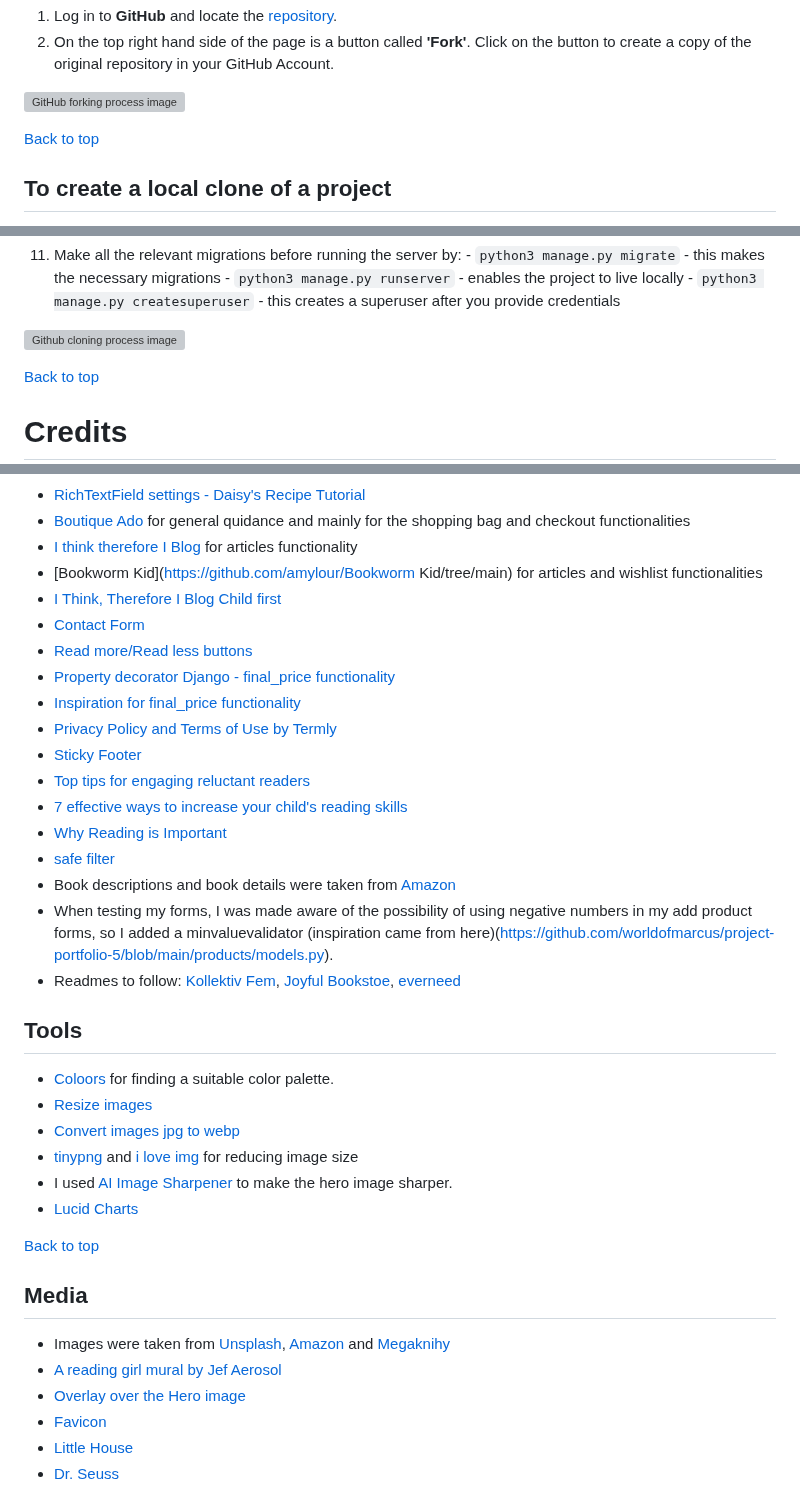
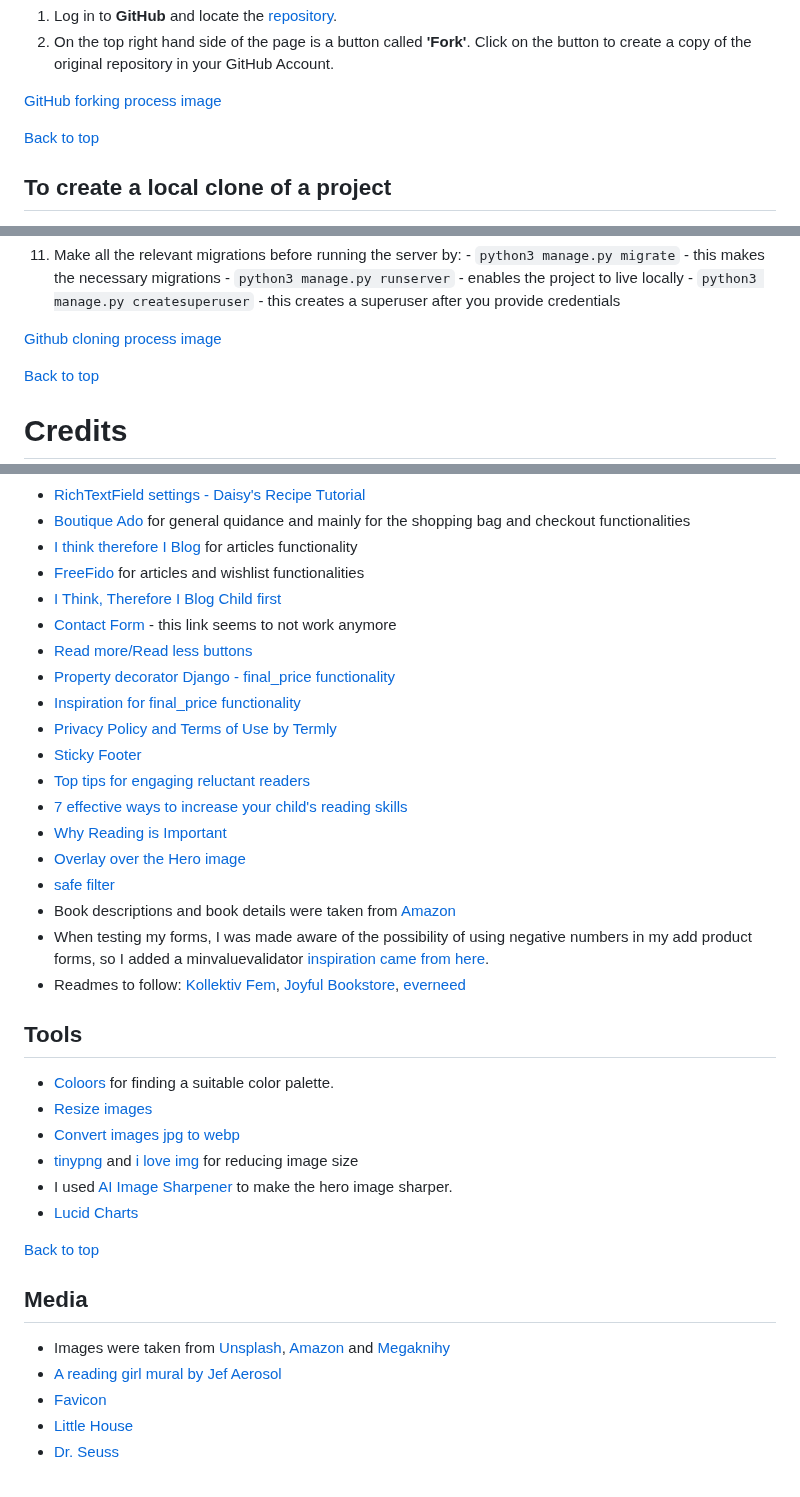
Before and after one commit to lucia2007/bookwormkid, a Markdown page: README.md, 3 parts joined by grey strips. Rendered like a GitHub page; grey boxes are pictures that could not be loaded.

Commit message:
Doc: Check and correct all readme links

```diff
--- a/README.md
+++ b/README.md
@@ -1940,7 +1945,7 @@ A copy of the GitHub Repository can be made by forking the GitHub account. This
 1. Log in to **GitHub** and locate the [repository](hhttps://github.com/lucia2007/bookwormkid).
 2. On the top right hand side of the page is a button called **'Fork'**. Click on the button to create a copy of the original repository in your GitHub Account.
 
-![GitHub forking process image](./readme-images/forking_process.png)
+[GitHub forking process image](./readme-images/forking_process.png)
 
 [Back to top](#contents)
 
@@ -1966,7 +1971,7 @@ Take the following steps to create a clone of a project:
     - `python3 manage.py runserver` - enables the project to live locally
     - `python3 manage.py createsuperuser` - this creates a superuser after you provide credentials
 
-![Github cloning process image](./readme-images/cloning_process.png)
+[Github cloning process image](./readme-images/cloning_process.png)
 
 [Back to top](#contents)
 # Credits
@@ -1977,9 +1982,9 @@ Take the following steps to create a clone of a project:
 - [RichTextField settings - Daisy's Recipe Tutorial](https://www.youtube.com/watch?v=_GNvmwvvS70)
 - [Boutique Ado](https://learn.codeinstitute.net/courses/course-v1:CodeInstitute+EA101+2021_T1/courseware/eb05f06e62c64ac89823cc956fcd8191/3adff2bf4a78469db72c5330b1afa836/) for general quidance and mainly for the shopping bag and checkout functionalities
 - [I think therefore I Blog](https://learn.codeinstitute.net/courses/course-v1:CodeInstitute+FST101+2021_T1/courseware/b31493372e764469823578613d11036b/fe4299adcd6743328183aab4e7ec5d13/) for articles functionality
-- [Bookworm Kid](https://github.com/amylour/Bookworm Kid/tree/main) for articles and wishlist functionalities
+- [FreeFido](https://github.com/amylour/FreeFido_v2) for articles and wishlist functionalities
 - [I Think, Therefore I Blog Child first](https://learn.codeinstitute.net/courses/course-v1:CodeInstitute+FST101+2021_T1/courseware/b31493372e764469823578613d11036b/dabfed30d1fc4d078b6de270117dbe50/?child=first)
-- [Contact Form](https://ordinarycoders.com/blog/article/build-a-django-contact-form-with-email-backend)
+- [Contact Form](https://ordinarycoders.com/blog/article/build-a-django-contact-form-with-email-backend) - this link seems to not work anymore
 - [Read more/Read less buttons](https://codepen.io/joserick/pen/ooVPwR)
 - [Property decorator Django - final_price functionality ](https://www.andreadiotallevi.com/blog/how-to-use-the-property-decorator-in-python-and-django)
 - [Inspiration for final_price functionality](https://github.com/Iris-Smok/JoyfulBookstore-PP5/blob/main/books/views.py)
@@ -1988,10 +1993,11 @@ Take the following steps to create a clone of a project:
 - [Top tips for engaging reluctant readers](https://www.explorelearning.co.uk/free-resources/tips-engaging-reluctant-readers/)
 - [7 effective ways to increase your child's reading skills](https://www.petitjourney.com.au/7-effective-ways-to-increase-your-childs-reading-skills/)
 - [Why Reading is Important](https://www.worksheetcloud.com/blog/why-is-reading-important/)
+- [Overlay over the Hero image](https://stackoverflow.com/questions/28121731/use-pseudo-element-to-create-background-overlay)
 - [safe filter](https://www.djangotemplatetagsandfilters.com/filters/safe/)
 - Book descriptions and book details were taken from [Amazon](https://amazon.co.uk)
-- When testing my forms, I was made aware of the possibility of using negative numbers in my add product forms, so I added a minvaluevalidator (inspiration came from here)(https://github.com/worldofmarcus/project-portfolio-5/blob/main/products/models.py).
-- Readmes to follow: [Kollektiv Fem](https://github.com/worldofmarcus/project-portfolio-5/blob/main/README.md), [Joyful Bookstoe](https://github.com/Iris-Smok/JoyfulBookstore-PP5/blob/f37dc7a338dd26c35ffb5efd183138235836a983/README.md), [everneed](https://github.com/amylour/everneed/blob/main/README.md)
+- When testing my forms, I was made aware of the possibility of using negative numbers in my add product forms, so I added a minvaluevalidator [inspiration came from here](https://github.com/worldofmarcus/project-portfolio-5/blob/main/products/models.py).
+- Readmes to follow: [Kollektiv Fem](https://github.com/worldofmarcus/project-portfolio-5/blob/main/README.md), [Joyful Bookstore](https://github.com/Iris-Smok/JoyfulBookstore-PP5/blob/f37dc7a338dd26c35ffb5efd183138235836a983/README.md), [everneed](https://github.com/amylour/everneed/blob/main/README.md)
 ## Tools
 - [Coloors](https://coolors.co/) for finding a suitable color palette.
 - [Resize images](https://www.iloveimg.com/resize-image)
@@ -2000,12 +2006,11 @@ Take the following steps to create a clone of a project:
 - I used [AI Image Sharpener](https://vanceai.com/sharpen-ai/) to make the hero image sharper.
 - [Lucid Charts](https://lucidchart.com/)
 
-
-[Back to top](#contents)
+[Back to top](#contents)
+
 ## Media
-- Images were taken from [Unsplash](unsplash.com), [Amazon](amazon.co.uk) and [Megaknihy](megaknihy.cz)
+- Images were taken from [Unsplash](https://unsplash.com/), [Amazon](https://www.amazon.co.uk/) and [Megaknihy](https://www.megaknihy.cz/)
 - [A reading girl mural by Jef Aerosol](https://toppng.com/show_download/451527/graffiti-child-reading-book-street-art/xlarge)
-- [Overlay over the Hero image](https://stackoverflow.com/questions/28121731/use-pseudo-element-to-create-background-overlay)
 - [Favicon](https://cz.pinterest.com/pin/462181980485395733/)
 - [Little House](https://www.google.cz/books/edition/Little_House_on_the_Prairie/m06dCwAAQBAJ?hl=en&gbpv=1)
 - [Dr. Seuss](https://www.amazon.com/Seusss-Beginner-Collection-Green-Socks/dp/0375851569)
```
Also changed, not shown: other parts of README.md (+10 -5 lines).
